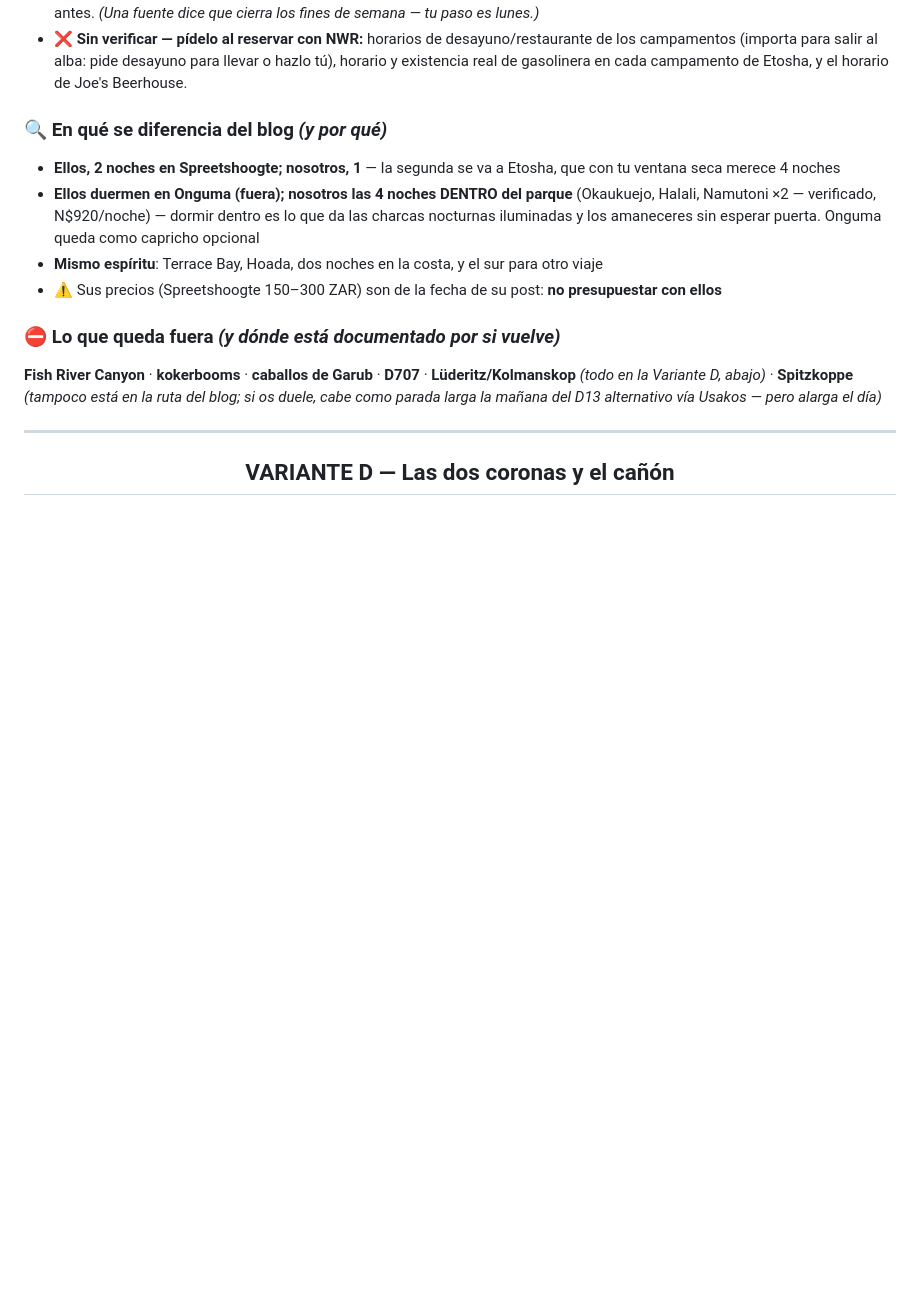
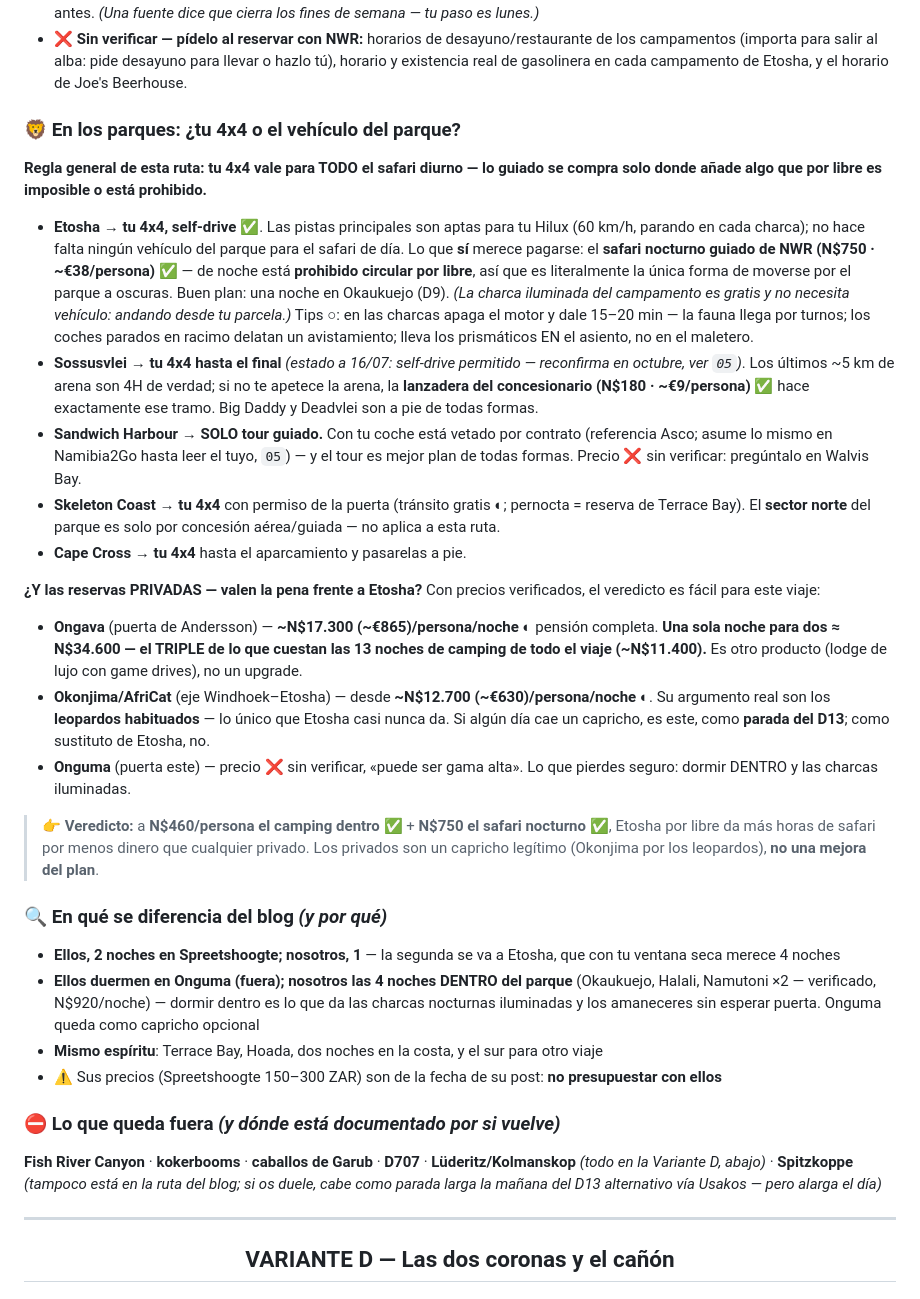
Before and after one commit to morandeirachema/namibia, a Markdown page: 11-itinerarios-dia-a-dia.md, the part around the change. Drawn GitHub-style; blank space fills up the shorter version.

Commit message:
Guia de parques: tu 4x4 vale para todo el safari diurno, y los privados son capricho, no mejora

```diff
--- a/11-itinerarios-dia-a-dia.md
+++ b/11-itinerarios-dia-a-dia.md
@@ -283,6 +283,47 @@ gantt
 - **❌ Sin verificar — pídelo al reservar con NWR:** horarios de desayuno/restaurante de los
   campamentos (importa para salir al alba: pide desayuno para llevar o hazlo tú), horario y
   existencia real de gasolinera en cada campamento de Etosha, y el horario de Joe's Beerhouse.
+
+### 🦁 En los parques: ¿tu 4x4 o el vehículo del parque?
+
+**Regla general de esta ruta: tu 4x4 vale para TODO el safari diurno — lo guiado se compra solo
+donde añade algo que por libre es imposible o está prohibido.**
+
+- **Etosha → tu 4x4, self-drive** ✅. Las pistas principales son aptas para tu Hilux (60 km/h,
+  parando en cada charca); no hace falta ningún vehículo del parque para el safari de día. Lo que
+  **sí** merece pagarse: el **safari nocturno guiado de NWR (N$750 · ~€38/persona)** ✅ — de noche
+  está **prohibido circular por libre**, así que es literalmente la única forma de moverse por el
+  parque a oscuras. Buen plan: una noche en Okaukuejo (D9). *(La charca iluminada del campamento
+  es gratis y no necesita vehículo: andando desde tu parcela.)* Tips ○: en las charcas apaga el
+  motor y dale 15–20 min — la fauna llega por turnos; los coches parados en racimo delatan un
+  avistamiento; lleva los prismáticos EN el asiento, no en el maletero.
+- **Sossusvlei → tu 4x4 hasta el final** *(estado a 16/07: self-drive permitido — reconfirma en
+  octubre, ver `05`)*. Los últimos ~5 km de arena son 4H de verdad; si no te apetece la arena, la
+  **lanzadera del concesionario (N$180 · ~€9/persona)** ✅ hace exactamente ese tramo. Big Daddy y
+  Deadvlei son a pie de todas formas.
+- **Sandwich Harbour → SOLO tour guiado.** Con tu coche está vetado por contrato (referencia Asco;
+  asume lo mismo en Namibia2Go hasta leer el tuyo, `05`) — y el tour es mejor plan de todas formas.
+  Precio ❌ sin verificar: pregúntalo en Walvis Bay.
+- **Skeleton Coast → tu 4x4** con permiso de la puerta (tránsito gratis ◐; pernocta = reserva de
+  Terrace Bay). El **sector norte** del parque es solo por concesión aérea/guiada — no aplica a
+  esta ruta.
+- **Cape Cross → tu 4x4** hasta el aparcamiento y pasarelas a pie.
+
+**¿Y las reservas PRIVADAS — valen la pena frente a Etosha?** Con precios verificados, el
+veredicto es fácil para este viaje:
+
+- **Ongava** (puerta de Andersson) — **~N$17.300 (~€865)/persona/noche** ◐ pensión completa.
+  **Una sola noche para dos ≈ N$34.600 — el TRIPLE de lo que cuestan las 13 noches de camping
+  de todo el viaje (~N$11.400).** Es otro producto (lodge de lujo con game drives), no un upgrade.
+- **Okonjima/AfriCat** (eje Windhoek–Etosha) — desde **~N$12.700 (~€630)/persona/noche** ◐. Su
+  argumento real son los **leopardos habituados** — lo único que Etosha casi nunca da. Si algún
+  día cae un capricho, es este, como **parada del D13**; como sustituto de Etosha, no.
+- **Onguma** (puerta este) — precio ❌ sin verificar, «puede ser gama alta». Lo que pierdes seguro:
+  dormir DENTRO y las charcas iluminadas.
+
+> 👉 **Veredicto:** a **N$460/persona el camping dentro** ✅ + **N$750 el safari nocturno** ✅,
+> Etosha por libre da más horas de safari por menos dinero que cualquier privado. Los privados son
+> un capricho legítimo (Okonjima por los leopardos), **no una mejora del plan**.
 
 ### 🔍 En qué se diferencia del blog *(y por qué)*
 - **Ellos, 2 noches en Spreetshoogte; nosotros, 1** — la segunda se va a Etosha, que con tu ventana
```
